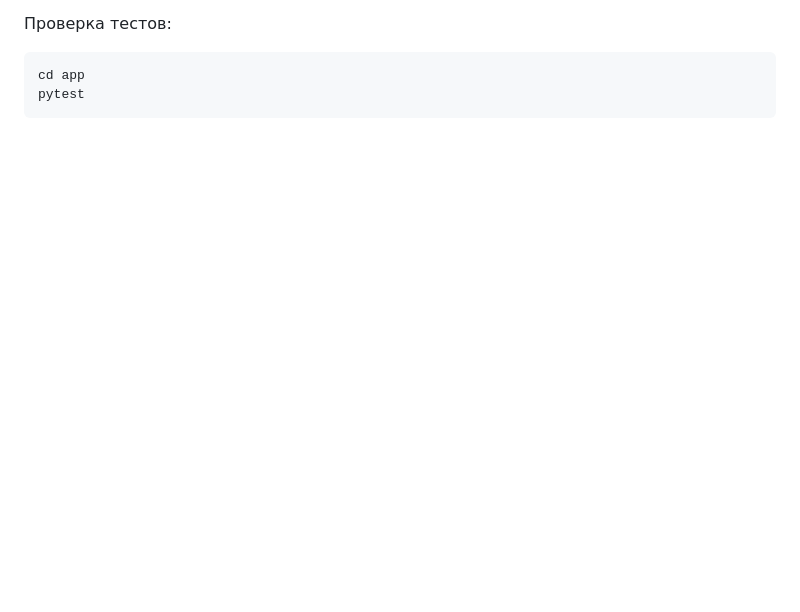
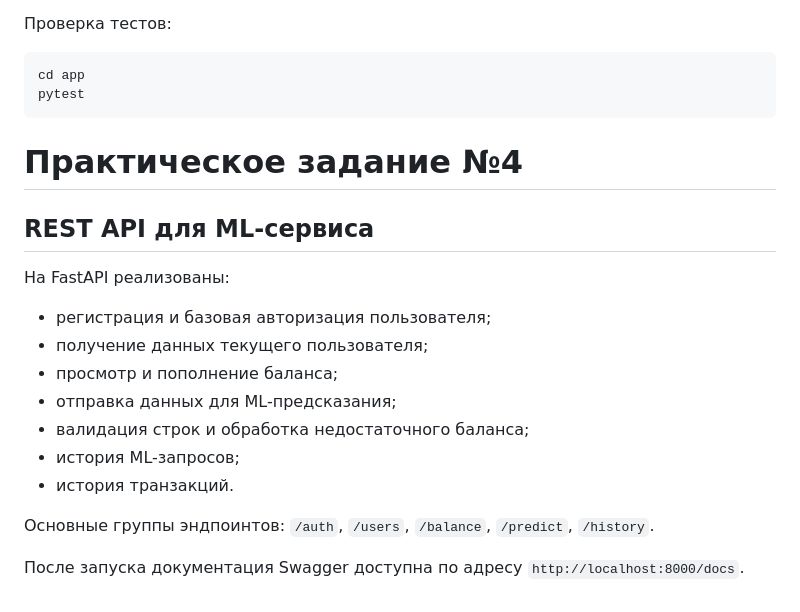
Before and after one commit to Nina14726/ml-service-practicum, a Markdown page: README.md, the part around the change. Drawn GitHub-style; blank space fills up the shorter version.

Commit message:
Document practical assignment 4 REST API

````diff
--- a/README.md
+++ b/README.md
@@ -113,3 +113,21 @@ docker compose up
 cd app
 pytest
 ```
+
+# Практическое задание №4
+
+## REST API для ML-сервиса
+
+На FastAPI реализованы:
+
+- регистрация и базовая авторизация пользователя;
+- получение данных текущего пользователя;
+- просмотр и пополнение баланса;
+- отправка данных для ML-предсказания;
+- валидация строк и обработка недостаточного баланса;
+- история ML-запросов;
+- история транзакций.
+
+Основные группы эндпоинтов: `/auth`, `/users`, `/balance`, `/predict`, `/history`.
+
+После запуска документация Swagger доступна по адресу `http://localhost:8000/docs`.
````
